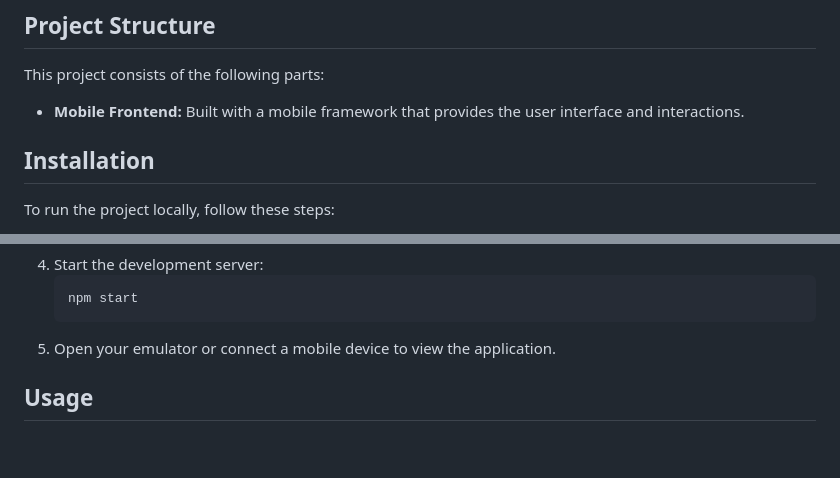
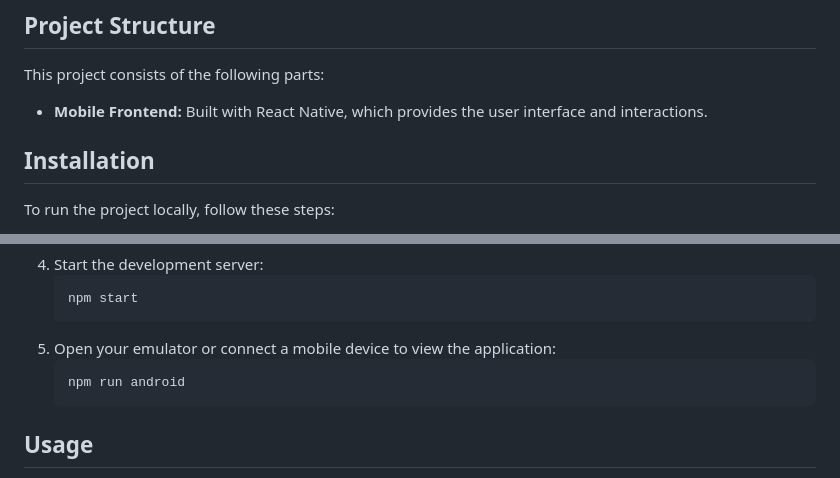
Before and after one commit to mselmy/InsurTech-Mobile-Application, a Markdown page: README.md, 2 parts joined by grey strips. Drawn GitHub-style; blank space fills up the shorter version.

````diff
--- a/README.md
+++ b/README.md
@@ -42,7 +42,7 @@ The InsurTech Platform Mobile Application is designed to provide a seamless and
 
 ## Project Structure
 This project consists of the following parts:
-- **Mobile Frontend:** Built with a mobile framework that provides the user interface and interactions.
+- **Mobile Frontend:** Built with React Native, which provides the user interface and interactions.
 
 ## Installation
 To run the project locally, follow these steps:
@@ -64,7 +64,10 @@ To run the project locally, follow these steps:
    ```bash
    npm start
    ```
-5. Open your emulator or connect a mobile device to view the application.
+5. Open your emulator or connect a mobile device to view the application:
+   ```bash
+   npm run android
+   ```
 
 ## Usage
 The application provides a user-friendly interface to explore and purchase insurance products. After registration, users can browse through different insurance categories, receive multiple quotations, compare features, and make secure payments online.
````
